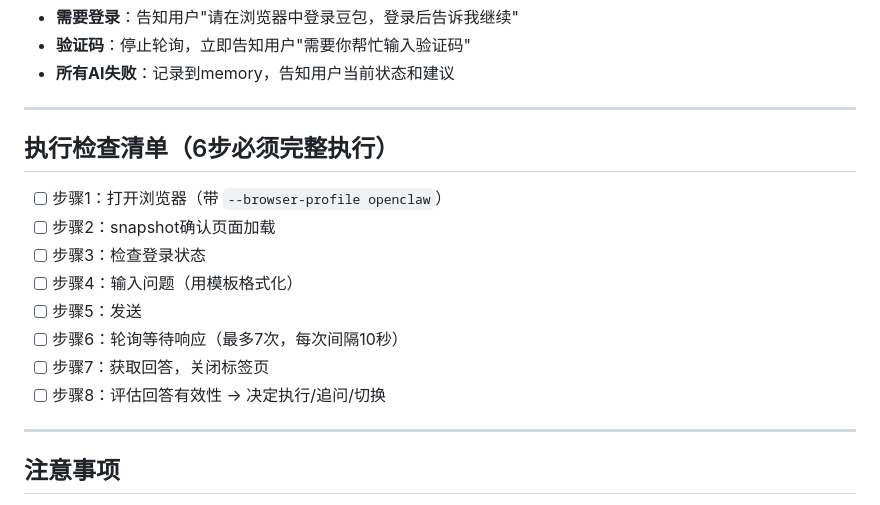
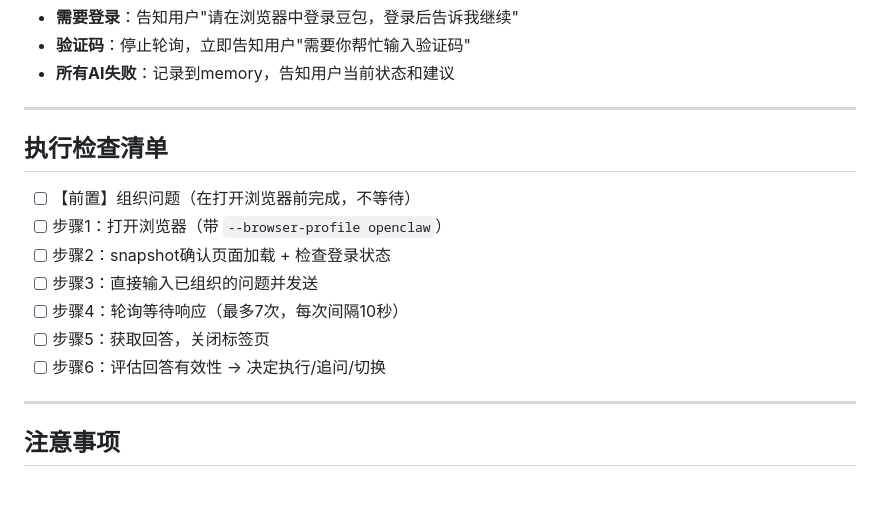
Before and after one commit to danielwang20150225-source/danieltest, a Markdown page: skills/ask-ai1.2/SKILL.md, the part around one of its changes. GitHub-like rendering.

```diff
--- a/skills/ask-ai1.2/SKILL.md
+++ b/skills/ask-ai1.2/SKILL.md
@@ -178,16 +144,15 @@ openclaw browser --browser-profile openclaw snapshot
 
 ---
 
-## 执行检查清单（6步必须完整执行）
+## 执行检查清单
 
+- [ ] 【前置】组织问题（在打开浏览器前完成，不等待）
 - [ ] 步骤1：打开浏览器（带 `--browser-profile openclaw`）
-- [ ] 步骤2：snapshot确认页面加载
-- [ ] 步骤3：检查登录状态
-- [ ] 步骤4：输入问题（用模板格式化）
-- [ ] 步骤5：发送
-- [ ] 步骤6：轮询等待响应（最多7次，每次间隔10秒）
-- [ ] 步骤7：获取回答，关闭标签页
-- [ ] 步骤8：评估回答有效性 → 决定执行/追问/切换
+- [ ] 步骤2：snapshot确认页面加载 + 检查登录状态
+- [ ] 步骤3：直接输入已组织的问题并发送
+- [ ] 步骤4：轮询等待响应（最多7次，每次间隔10秒）
+- [ ] 步骤5：获取回答，关闭标签页
+- [ ] 步骤6：评估回答有效性 → 决定执行/追问/切换
 
 ---
 
```
Also changed, not shown: other parts of skills/ask-ai1.2/SKILL.md (+27 -60 lines).
